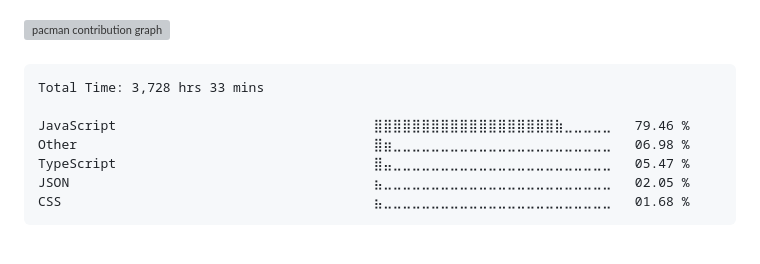
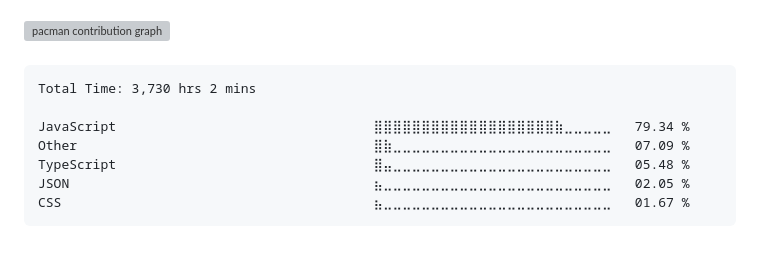
Before and after one commit to surajkuushwaha/surajkuushwaha, a Markdown page: README.md, the part around the change. Rendered like a GitHub page; grey boxes are pictures that could not be loaded.

Commit message:
Updated waka-readme graph with new metrics

````diff
--- a/README.md
+++ b/README.md
@@ -77,13 +77,13 @@
 <!--START_SECTION:waka-->
 
 ```txt
-Total Time: 3,728 hrs 33 mins
+Total Time: 3,730 hrs 2 mins
 
-JavaScript                                 ⣿⣿⣿⣿⣿⣿⣿⣿⣿⣿⣿⣿⣿⣿⣿⣿⣿⣿⣿⣷⣀⣀⣀⣀⣀   79.46 %
-Other                                      ⣿⣶⣀⣀⣀⣀⣀⣀⣀⣀⣀⣀⣀⣀⣀⣀⣀⣀⣀⣀⣀⣀⣀⣀⣀   06.98 %
-TypeScript                                 ⣿⣤⣀⣀⣀⣀⣀⣀⣀⣀⣀⣀⣀⣀⣀⣀⣀⣀⣀⣀⣀⣀⣀⣀⣀   05.47 %
+JavaScript                                 ⣿⣿⣿⣿⣿⣿⣿⣿⣿⣿⣿⣿⣿⣿⣿⣿⣿⣿⣿⣷⣀⣀⣀⣀⣀   79.34 %
+Other                                      ⣿⣷⣀⣀⣀⣀⣀⣀⣀⣀⣀⣀⣀⣀⣀⣀⣀⣀⣀⣀⣀⣀⣀⣀⣀   07.09 %
+TypeScript                                 ⣿⣤⣀⣀⣀⣀⣀⣀⣀⣀⣀⣀⣀⣀⣀⣀⣀⣀⣀⣀⣀⣀⣀⣀⣀   05.48 %
 JSON                                       ⣦⣀⣀⣀⣀⣀⣀⣀⣀⣀⣀⣀⣀⣀⣀⣀⣀⣀⣀⣀⣀⣀⣀⣀⣀   02.05 %
-CSS                                        ⣦⣀⣀⣀⣀⣀⣀⣀⣀⣀⣀⣀⣀⣀⣀⣀⣀⣀⣀⣀⣀⣀⣀⣀⣀   01.68 %
+CSS                                        ⣦⣀⣀⣀⣀⣀⣀⣀⣀⣀⣀⣀⣀⣀⣀⣀⣀⣀⣀⣀⣀⣀⣀⣀⣀   01.67 %
 ```
 
 <!--END_SECTION:waka-->
````
